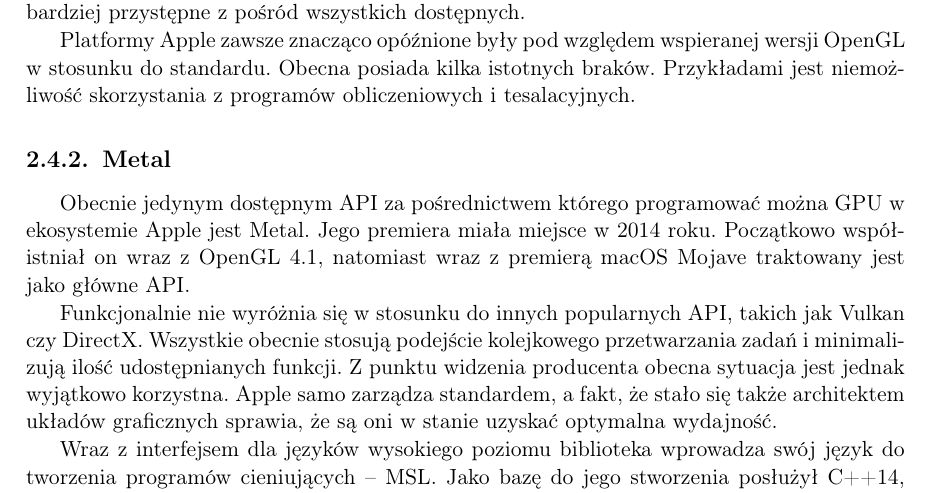
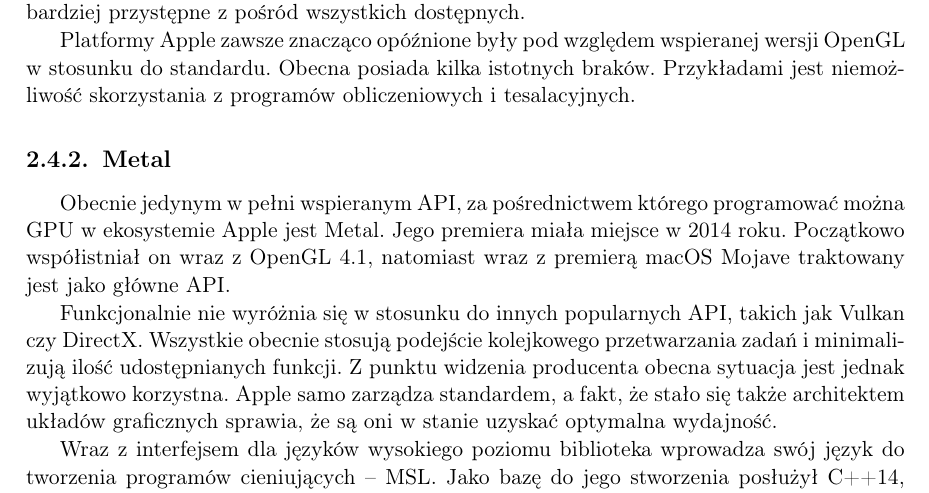
Before and after one commit to P0rc3lain/Master-s-thesis, a LaTeX thesis (master-s-thesis.tex, which reads chapters/available_solutions/interfaces/metal.tex): part of page 43 of 68, cut so that both start at the same text. Compiled offline with pdfLaTeX.

Commit message:
Fix wording

```diff
--- a/chapters/available_solutions/interfaces/metal.tex
+++ b/chapters/available_solutions/interfaces/metal.tex
@@ -1,5 +1,5 @@
 \subsection{Metal}
-Obecnie jedynym dostępnym API za pośrednictwem którego programować można GPU w ekosystemie Apple jest Metal.
+Obecnie jedynym w pełni wspieranym API, za pośrednictwem którego programować można GPU w ekosystemie Apple jest Metal.
 Jego premiera miała miejsce w 2014 roku.
 Początkowo współistniał on wraz z OpenGL 4.1, natomiast wraz z premierą macOS Mojave traktowany jest jako główne API.
 \par
```
